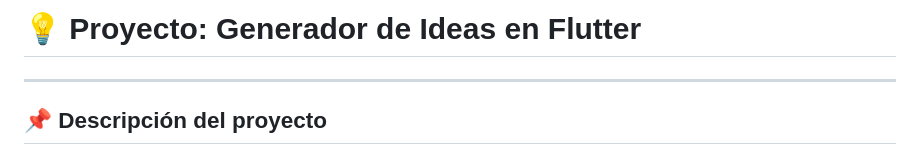
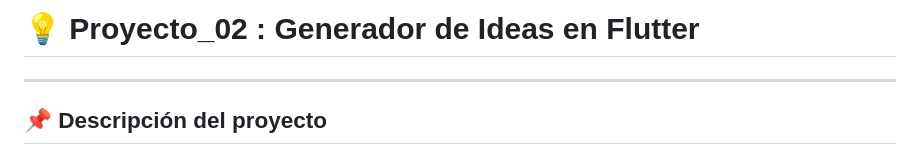
Before and after one commit to Reyesmtz24/PortafolioMoviles_DulceReyes, a Markdown page: Proyecto_02_GeneradorIdeas/README.md, the part around the change. GitHub-like rendering.

```diff
--- a/Proyecto_02_GeneradorIdeas/README.md
+++ b/Proyecto_02_GeneradorIdeas/README.md
@@ -1,4 +1,4 @@
-# 💡 Proyecto: Generador de Ideas en Flutter
+# 💡 Proyecto_02 : Generador de Ideas en Flutter
 
 ---
 
```
